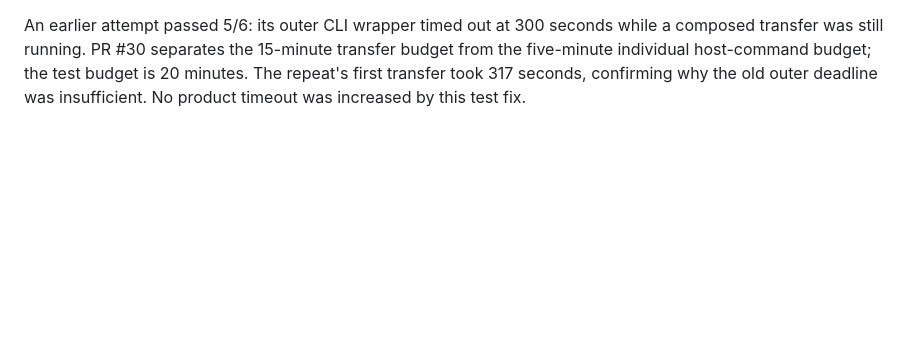
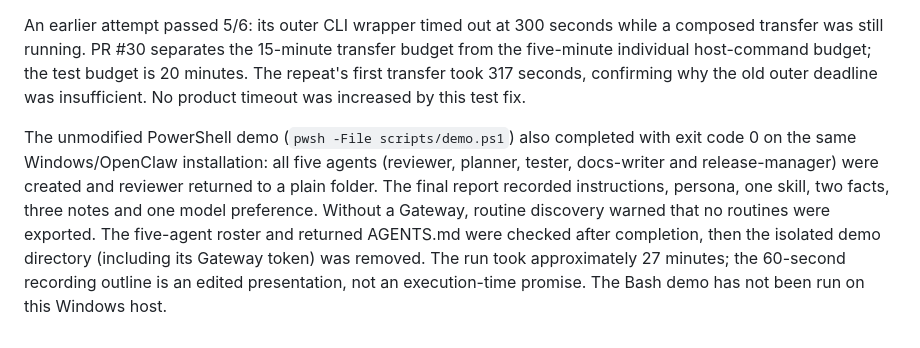
Before and after one commit to Open-Teleport/openteleport, a Markdown page: docs/demo.md, the part around the change. Drawn GitHub-style; blank space fills up the shorter version.

Commit message:
docs: verify complete PowerShell demo on real OpenClaw

```diff
--- a/docs/demo.md
+++ b/docs/demo.md
@@ -225,3 +225,5 @@ Versions of the passing run: OpenClaw _to fill_, Claude Code _to fill_.
 The no-Gateway e2e passed all six checks on Windows, OpenClaw 2026.10.8 (dc2523e) and Claude Code 2.1.273, against the combined 0.4.2 implementation (before the metadata-only version bump). Duration: 788 seconds. Instructions, facts and skills survived the round trip; the report explicitly skipped both routines because the isolated Gateway was unavailable. The user's original OpenClaw configuration digest was unchanged. The temporary state directory was removed by test cleanup.
 
 An earlier attempt passed 5/6: its outer CLI wrapper timed out at 300 seconds while a composed transfer was still running. PR #30 separates the 15-minute transfer budget from the five-minute individual host-command budget; the test budget is 20 minutes. The repeat's first transfer took 317 seconds, confirming why the old outer deadline was insufficient. No product timeout was increased by this test fix.
+
+The unmodified PowerShell demo (`pwsh -File scripts/demo.ps1`) also completed with exit code 0 on the same Windows/OpenClaw installation: all five agents (reviewer, planner, tester, docs-writer and release-manager) were created and reviewer returned to a plain folder. The final report recorded instructions, persona, one skill, two facts, three notes and one model preference. Without a Gateway, routine discovery warned that no routines were exported. The five-agent roster and returned AGENTS.md were checked after completion, then the isolated demo directory (including its Gateway token) was removed. The run took approximately 27 minutes; the 60-second recording outline is an edited presentation, not an execution-time promise. The Bash demo has not been run on this Windows host.
```
Also changed, not shown: docs/STATUS.md (+1 -1 lines).
